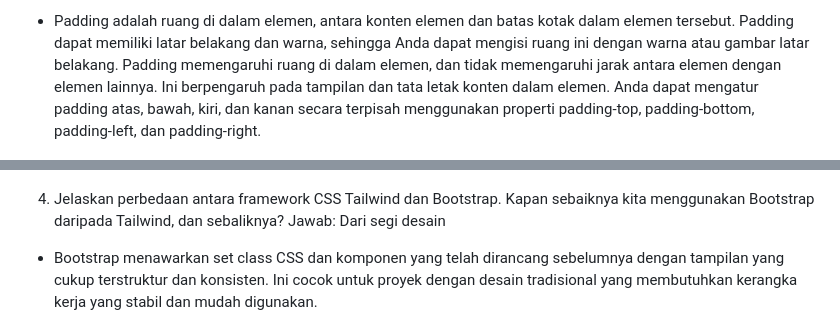
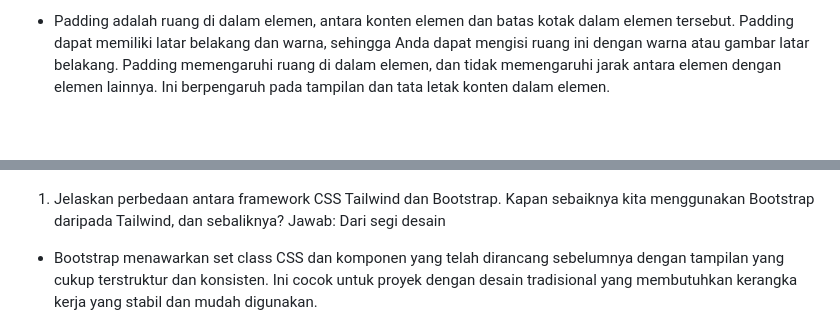
Before and after one commit to nabiilahputri13/inventory, a Markdown page: README.md, 2 parts joined by grey strips. GitHub-like rendering; blank space fills up the shorter version.

Commit message:
bismillah kelar tugas5

```diff
--- a/README.md
+++ b/README.md
@@ -81,11 +81,10 @@ Margin tidak memiliki latar belakang atau warna, dan tidak dapat diisi dengan ko
 - Padding adalah ruang di dalam elemen, antara konten elemen dan batas kotak dalam elemen tersebut.
 Padding dapat memiliki latar belakang dan warna, sehingga Anda dapat mengisi ruang ini dengan warna atau gambar latar belakang.
 Padding memengaruhi ruang di dalam elemen, dan tidak memengaruhi jarak antara elemen dengan elemen lainnya. Ini berpengaruh pada tampilan dan tata letak konten dalam elemen.
-Anda dapat mengatur padding atas, bawah, kiri, dan kanan secara terpisah menggunakan properti padding-top, padding-bottom, padding-left, dan padding-right.
 
 ![Alt text](<Markdown/perbedaan margin padding.png>)
 
-4. Jelaskan perbedaan antara framework CSS Tailwind dan Bootstrap. Kapan sebaiknya kita menggunakan Bootstrap daripada Tailwind, dan sebaliknya?
+1. Jelaskan perbedaan antara framework CSS Tailwind dan Bootstrap. Kapan sebaiknya kita menggunakan Bootstrap daripada Tailwind, dan sebaliknya?
 Jawab:
 Dari segi desain
 - Bootstrap menawarkan set class CSS dan komponen yang telah dirancang sebelumnya dengan tampilan yang cukup terstruktur dan konsisten. Ini cocok untuk proyek dengan desain tradisional yang membutuhkan kerangka kerja yang stabil dan mudah digunakan.
```
